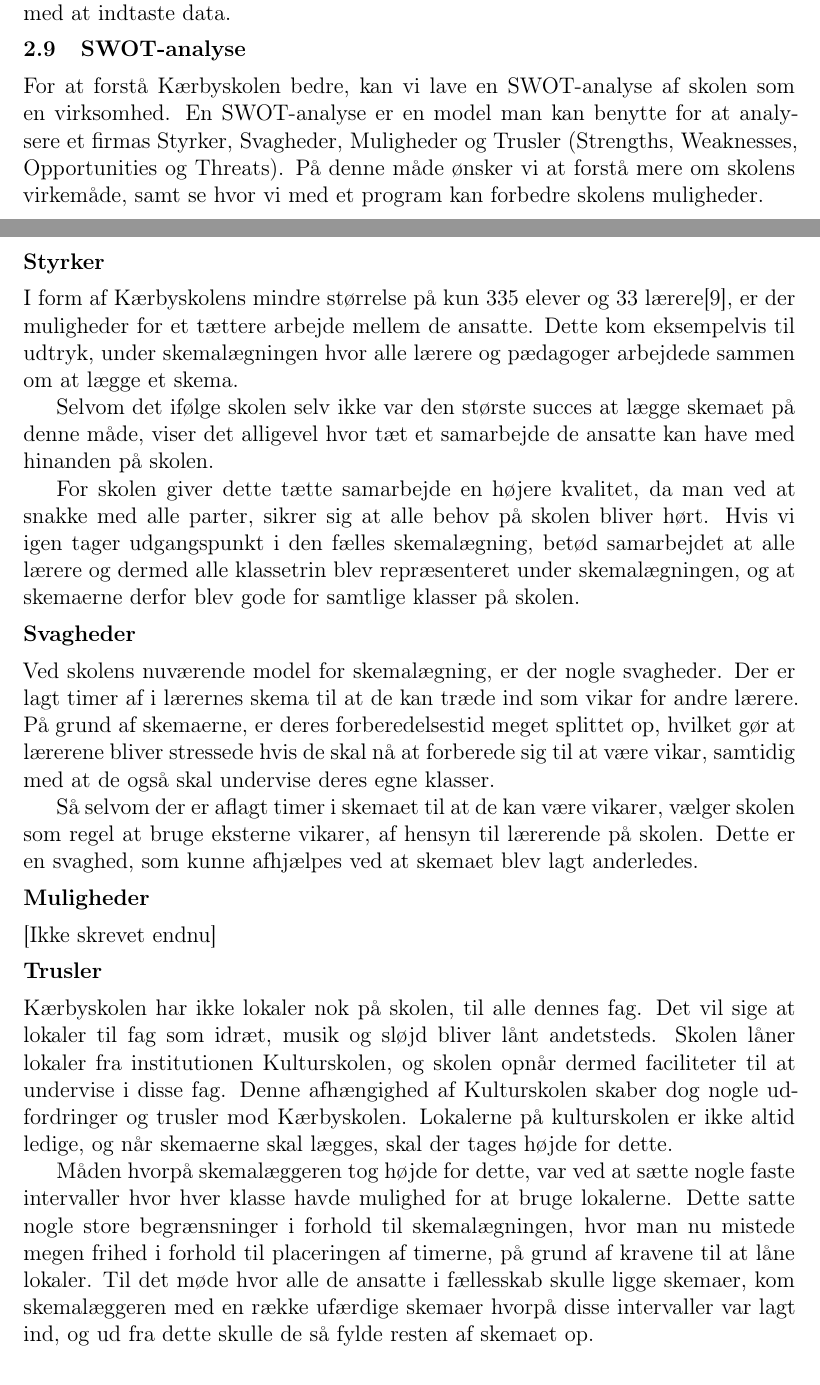
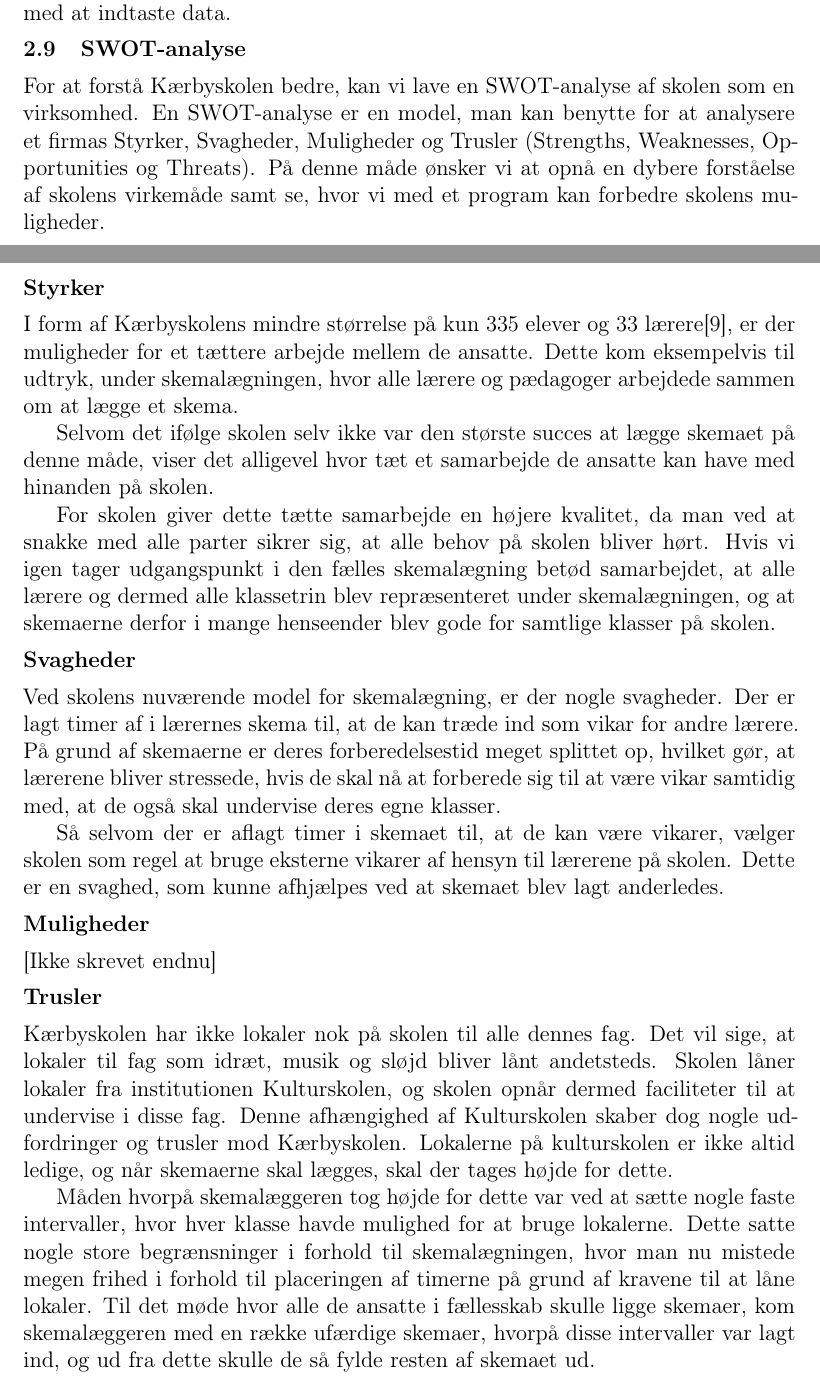
Before and after one commit to FoXsTeRDOTA/P1-AAU, a LaTeX document (Rapport/p1.tex, which reads Rapport/problemanalyse/swot.tex): two parts of pages 12 and 13 of 23, joined at a grey line, cut so that both start at the same text. Compiled offline with LaTeX, dvips and Ghostscript; a missing bibliography style is replaced by a similar one.

Commit message:
Rettelser ned til Problemafgrænsning

```diff
--- a/Rapport/problemanalyse/swot.tex
+++ b/Rapport/problemanalyse/swot.tex
@@ -1,22 +1,22 @@
 \subsection{SWOT-analyse}
-For at forstå \school bedre, kan vi lave en SWOT-analyse af skolen som en virksomhed. En SWOT-analyse er en model man kan benytte for at analysere et firmas Styrker, Svagheder, Muligheder og Trusler (Strengths, Weaknesses, Opportunities og Threats). På denne måde ønsker vi at forstå mere om skolens virkemåde, samt se hvor vi med et program kan forbedre skolens muligheder.
+For at forstå \school bedre, kan vi lave en SWOT-analyse af skolen som en virksomhed. En SWOT-analyse er en model, man kan benytte for at analysere et firmas Styrker, Svagheder, Muligheder og Trusler (Strengths, Weaknesses, Opportunities og Threats). På denne måde ønsker vi at opnå en dybere forståelse af skolens virkemåde samt se, hvor vi med et program kan forbedre skolens muligheder.
 
 \subsubsection*{Styrker}
-I form af Kærbyskolens mindre størrelse på kun 335 elever og 33 lærere\cite{Kaerbyskolens-laerere}, er der muligheder for et tættere arbejde mellem de ansatte. Dette kom eksempelvis til udtryk, under skemalægningen hvor alle lærere og pædagoger arbejdede sammen om at lægge et skema.
+I form af Kærbyskolens mindre størrelse på kun 335 elever og 33 lærere\cite{Kaerbyskolens-laerere}, er der muligheder for et tættere arbejde mellem de ansatte. Dette kom eksempelvis til udtryk, under skemalægningen, hvor alle lærere og pædagoger arbejdede sammen om at lægge et skema.
 
 Selvom det ifølge skolen selv ikke var den største succes at lægge skemaet på denne måde, viser det alligevel hvor tæt et samarbejde de ansatte kan have med hinanden på skolen.
 
-For skolen giver dette tætte samarbejde en højere kvalitet, da man ved at snakke med alle parter, sikrer sig at alle behov på skolen bliver hørt. Hvis vi igen tager udgangspunkt i den fælles skemalægning, betød samarbejdet at alle lærere og dermed alle klassetrin blev repræsenteret under skemalægningen, og at skemaerne derfor blev gode for samtlige klasser på skolen.
+For skolen giver dette tætte samarbejde en højere kvalitet, da man ved at snakke med alle parter sikrer sig, at alle behov på skolen bliver hørt. Hvis vi igen tager udgangspunkt i den fælles skemalægning betød samarbejdet, at alle lærere og dermed alle klassetrin blev repræsenteret under skemalægningen, og at skemaerne derfor i mange henseender blev gode for samtlige klasser på skolen.
 
 \subsubsection*{Svagheder}
-Ved skolens nuværende model for skemalægning, er der nogle svagheder. Der er lagt timer af i lærernes skema til at de kan træde ind som vikar for andre lærere. På grund af skemaerne, er deres forberedelsestid meget splittet op, hvilket gør at lærerene bliver stressede hvis de skal nå at forberede sig til at være vikar, samtidig med at de også skal undervise deres egne klasser.
+Ved skolens nuværende model for skemalægning, er der nogle svagheder. Der er lagt timer af i lærernes skema til, at de kan træde ind som vikar for andre lærere. På grund af skemaerne er deres forberedelsestid meget splittet op, hvilket gør, at lærerene bliver stressede, hvis de skal nå at forberede sig til at være vikar samtidig med, at de også skal undervise deres egne klasser.
 
-Så selvom der er aflagt timer i skemaet til at de kan være vikarer, vælger skolen som regel at bruge eksterne vikarer, af hensyn til lærerende på skolen. Dette er en svaghed, som kunne afhjælpes ved at skemaet blev lagt anderledes.
+Så selvom der er aflagt timer i skemaet til, at de kan være vikarer, vælger skolen som regel at bruge eksterne vikarer af hensyn til lærerene på skolen. Dette er en svaghed, som kunne afhjælpes ved at skemaet blev lagt anderledes.
 
 \subsubsection*{Muligheder}
 [Ikke skrevet endnu]
 
 \subsubsection*{Trusler}
-Kærbyskolen har ikke lokaler nok på skolen, til alle dennes fag. Det vil sige at lokaler til fag som idræt, musik og sløjd bliver lånt andetsteds. Skolen låner lokaler fra institutionen Kulturskolen, og skolen opnår dermed faciliteter til at undervise i disse fag. Denne afhængighed af Kulturskolen skaber dog nogle udfordringer og trusler mod Kærbyskolen. Lokalerne på kulturskolen er ikke altid ledige, og når skemaerne skal lægges, skal der tages højde for dette.
+Kærbyskolen har ikke lokaler nok på skolen til alle dennes fag. Det vil sige, at lokaler til fag som idræt, musik og sløjd bliver lånt andetsteds. Skolen låner lokaler fra institutionen Kulturskolen, og skolen opnår dermed faciliteter til at undervise i disse fag. Denne afhængighed af Kulturskolen skaber dog nogle udfordringer og trusler mod Kærbyskolen. Lokalerne på kulturskolen er ikke altid ledige, og når skemaerne skal lægges, skal der tages højde for dette.
 
-Måden hvorpå skemalæggeren tog højde for dette, var ved at sætte nogle faste intervaller hvor hver klasse havde mulighed for at bruge lokalerne. Dette satte nogle store begrænsninger i forhold til skemalægningen, hvor man nu mistede megen frihed i forhold til placeringen af timerne, på grund af kravene til at låne lokaler. Til det møde hvor alle de ansatte i fællesskab skulle ligge skemaer, kom skemalæggeren med en række ufærdige skemaer hvorpå disse intervaller var lagt ind, og ud fra dette skulle de så fylde resten af skemaet op.
+Måden hvorpå skemalæggeren tog højde for dette var ved at sætte nogle faste intervaller, hvor hver klasse havde mulighed for at bruge lokalerne. Dette satte nogle store begrænsninger i forhold til skemalægningen, hvor man nu mistede megen frihed i forhold til placeringen af timerne på grund af kravene til at låne lokaler. Til det møde hvor alle de ansatte i fællesskab skulle ligge skemaer, kom skemalæggeren med en række ufærdige skemaer, hvorpå disse intervaller var lagt ind, og ud fra dette skulle de så fylde resten af skemaet ud.
```
